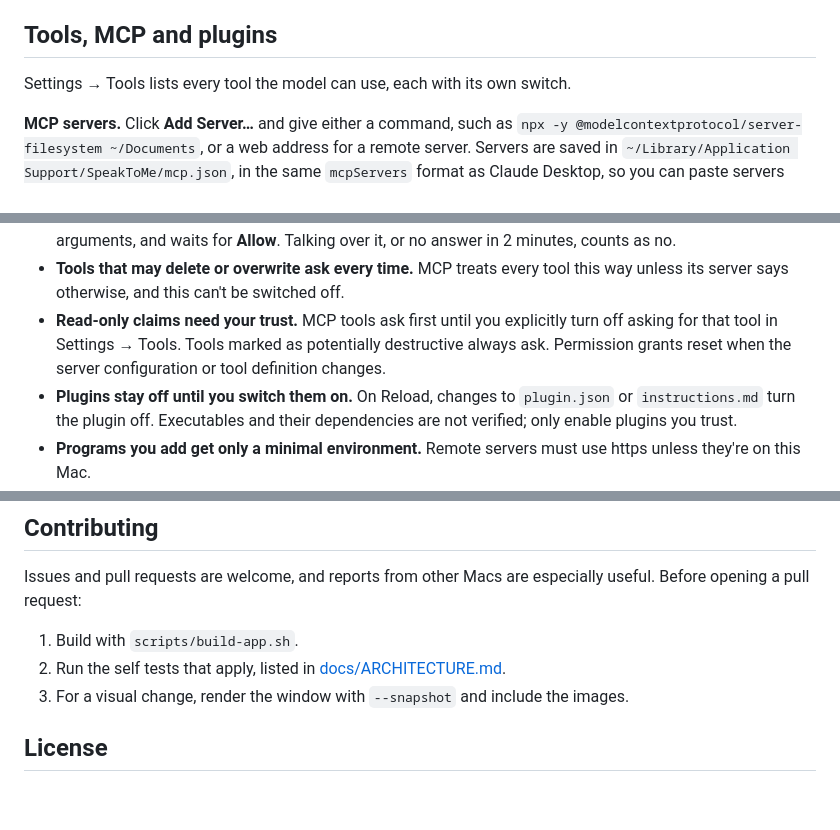
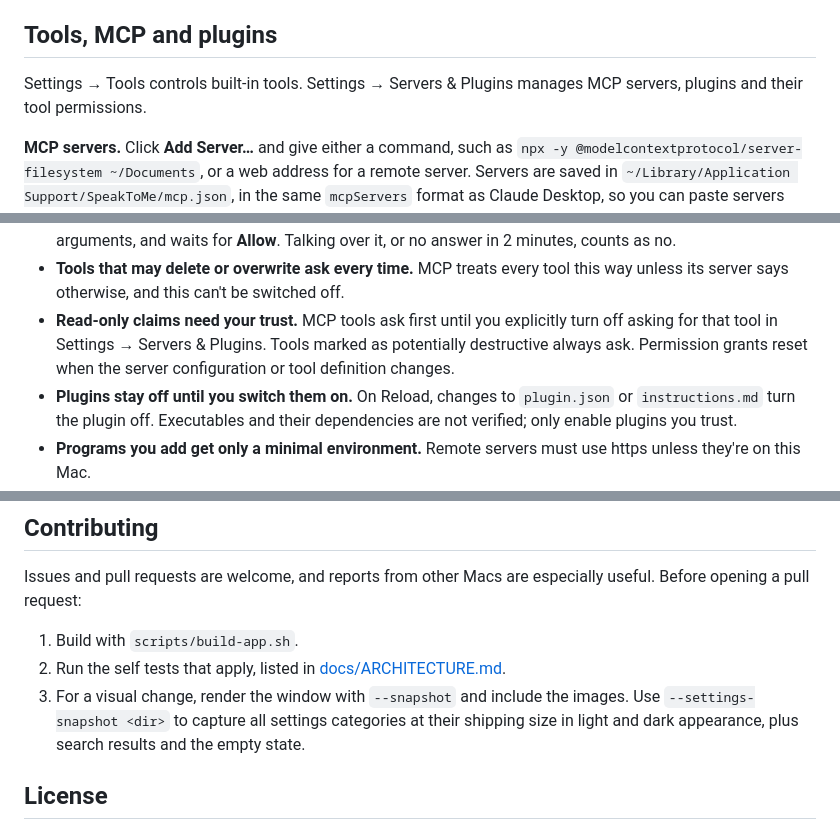
Before and after one commit to arccik/speak-to-me, a Markdown page: README.md, 3 parts joined by grey strips. Rendered like a GitHub page; blank space fills up the shorter version.

```diff
--- a/README.md
+++ b/README.md
@@ -108,7 +110,7 @@ To keep the microphone permission across rebuilds, sign in to Xcode with an Appl
 
 ## Tools, MCP and plugins
 
-Settings → Tools lists every tool the model can use, each with its own switch.
+Settings → Tools controls built-in tools. Settings → Servers & Plugins manages MCP servers, plugins and their tool permissions.
 
 **MCP servers.** Click **Add Server…** and give either a command, such as `npx -y @modelcontextprotocol/server-filesystem ~/Documents`, or a web address for a remote server. Servers are saved in `~/Library/Application Support/SpeakToMe/mcp.json`, in the same `mcpServers` format as Claude Desktop, so you can paste servers from there:
 
@@ -145,7 +147,7 @@ Commands are found through your login shell's `PATH`, so `npx`, `uvx` and Homebr
 - **Built-in tools can't change your files.** They can only search, read web pages, tell the time, and open apps or http(s) links.
 - **MCP tools ask first by default.** Before a tool runs, a card shows its actual tool name, server and full arguments, and waits for **Allow**. Talking over it, or no answer in 2 minutes, counts as no.
 - **Tools that may delete or overwrite ask every time.** MCP treats every tool this way unless its server says otherwise, and this can't be switched off.
-- **Read-only claims need your trust.** MCP tools ask first until you explicitly turn off asking for that tool in Settings → Tools. Tools marked as potentially destructive always ask. Permission grants reset when the server configuration or tool definition changes.
+- **Read-only claims need your trust.** MCP tools ask first until you explicitly turn off asking for that tool in Settings → Servers & Plugins. Tools marked as potentially destructive always ask. Permission grants reset when the server configuration or tool definition changes.
 - **Plugins stay off until you switch them on.** On Reload, changes to `plugin.json` or `instructions.md` turn the plugin off. Executables and their dependencies are not verified; only enable plugins you trust.
 - **Programs you add get only a minimal environment.** Remote servers must use https unless they're on this Mac.
 - **Only add servers you trust.** A program you add runs with your permissions.
@@ -185,7 +187,7 @@ Issues and pull requests are welcome, and reports from other Macs are especially
 
 1. Build with `scripts/build-app.sh`.
 2. Run the self tests that apply, listed in [docs/ARCHITECTURE.md](docs/ARCHITECTURE.md#tests-and-diagnostics).
-3. For a visual change, render the window with `--snapshot` and include the images.
+3. For a visual change, render the window with `--snapshot` and include the images. Use `--settings-snapshot <dir>` to capture all settings categories at their shipping size in light and dark appearance, plus search results and the empty state.
 
 ## License
 
```
Also changed, not shown: other parts of README.md (+4 -2 lines), .impeccable/surfaces/sources-speaktome-settingsview-swift.md (added, +14 -0 lines), DESIGN.md (+6 -3 lines), docs/screenshots/settings-cloning.png, docs/screenshots/settings-overview.png (added), docs/screenshots/settings-voice.png, 4 other files.
